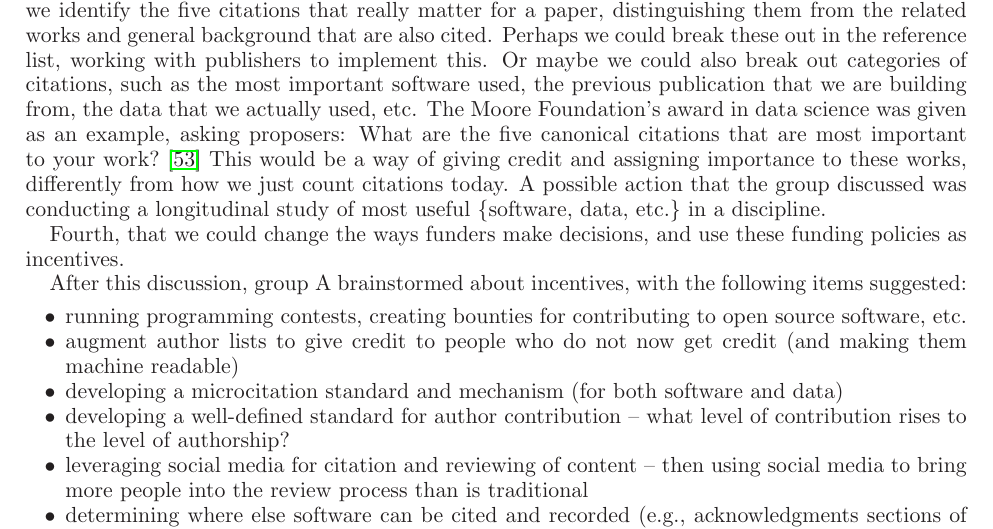
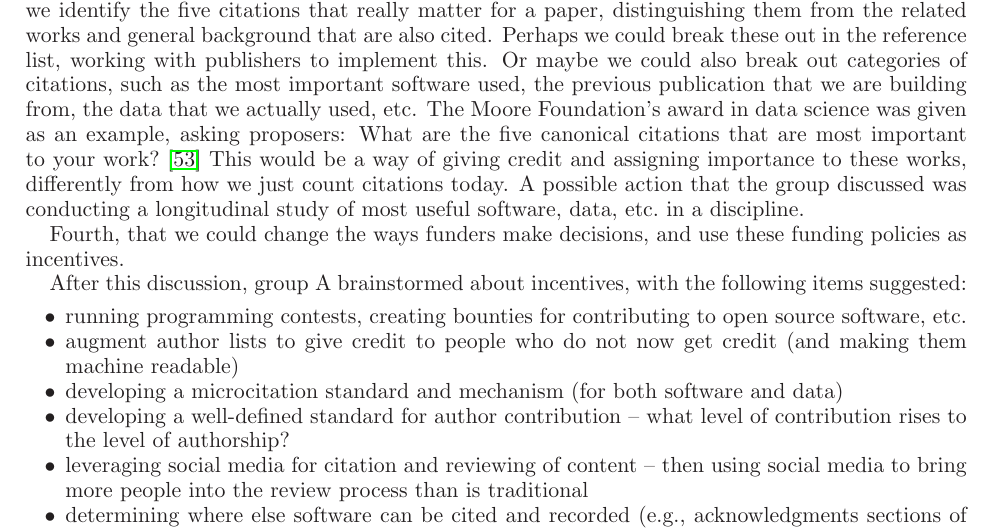
Before and after one commit to WSSSPE/meetings, a LaTeX paper (WSSSPE2_report/WSSSPE2_review.tex): part of page 15 of 30, cut so that both start at the same text. Compiled offline with LaTeX, dvips and Ghostscript.

Commit message:
Remove unncessary curly brackets.

```diff
--- a/WSSSPE2_report/WSSSPE2_review.tex
+++ b/WSSSPE2_report/WSSSPE2_review.tex
@@ -1340,7 +1340,7 @@ an example, asking proposers: What are the five canonical citations that are
 most important to your work?~\cite{moore-canonical} This would be a way of
 giving credit and assigning importance to these works, differently from how we
 just count citations today. A possible action that the group discussed was
-conducting a longitudinal study of most useful \{software, data, etc.\} in a
+conducting a longitudinal study of most useful software, data, etc.\ in a
 discipline.
 
 Fourth, that we could change the ways funders make decisions, and use these
```
